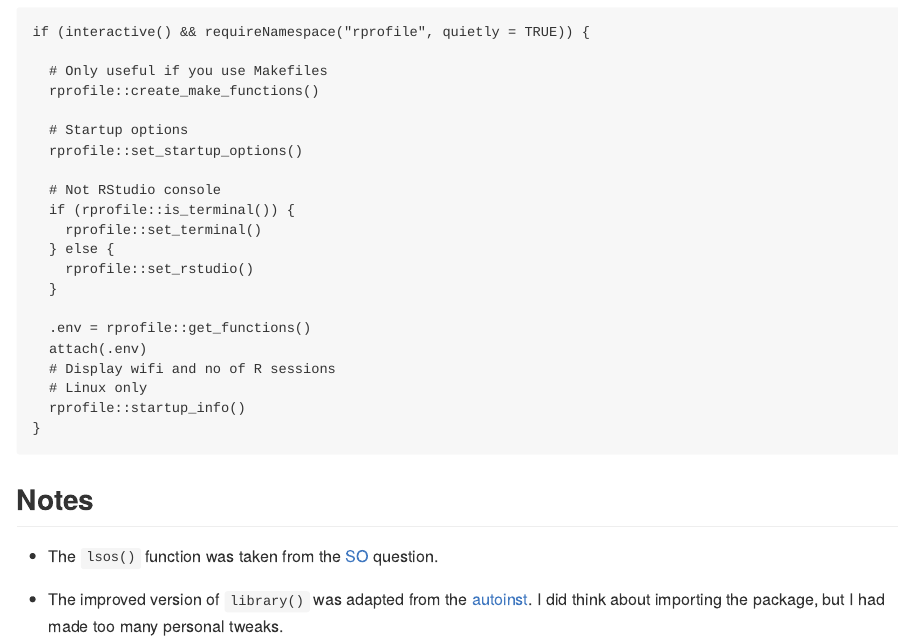
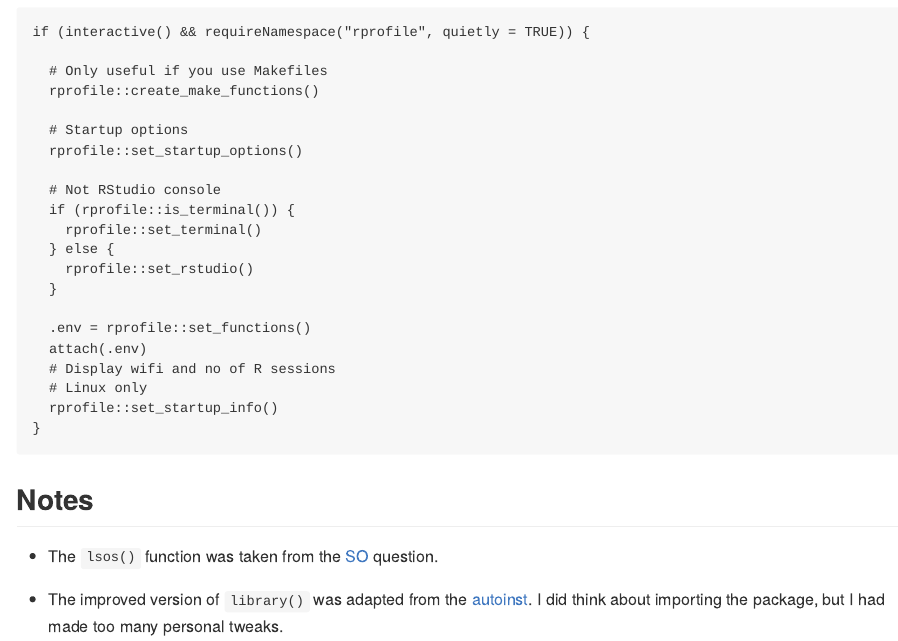
Before and after one commit to csgillespie/rprofile, an R Markdown document (README.Rmd): the page in a window 1100 px wide, from 2060 px down. Rendered offline with R 4.5, knitr and Pandoc, with nearby package versions; badge pictures from the web are left out.

Commit message:
README typos; fixes #2

````diff
--- a/README.Rmd
+++ b/README.Rmd
@@ -124,11 +124,11 @@ if (interactive() && requireNamespace("rprofile", quietly = TRUE)) {
     rprofile::set_rstudio()
   }
 
-  .env = rprofile::get_functions()
+  .env = rprofile::set_functions()
   attach(.env)
   # Display wifi and no of R sessions
   # Linux only
-  rprofile::startup_info()
+  rprofile::set_startup_info()
 }
 ```
 
````
